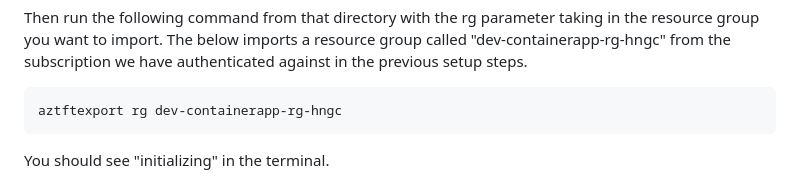
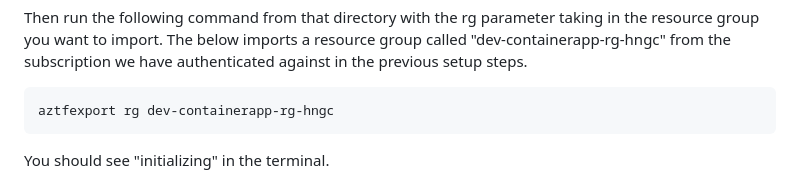
Before and after one commit to hungovercoders/template.azure.terraform, a Markdown page: README.md, the part around the change. Drawn GitHub-style.

Commit message:
correcting command

````diff
--- a/README.md
+++ b/README.md
@@ -345,7 +345,7 @@ cd tfexport
 Then run the following command from that directory with the rg parameter taking in the resource group you want to import. The below imports a resource group called "dev-containerapp-rg-hngc" from the subscription we have authenticated against in the previous setup steps.
 
 ```bash
-aztftexport rg dev-containerapp-rg-hngc
+aztfexport rg dev-containerapp-rg-hngc
 ```
 
 You should see "initializing" in the terminal.
````
